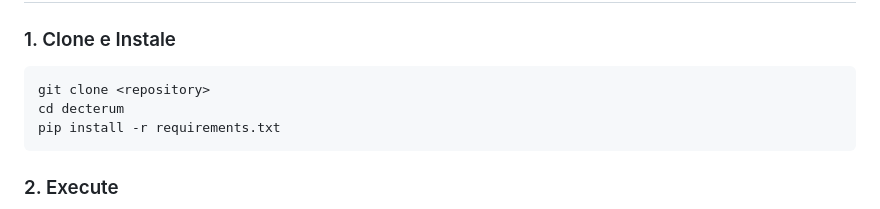
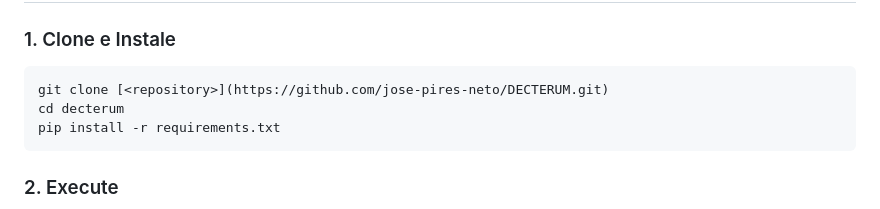
Before and after one commit to jose-pires-neto/DECTERUM, a Markdown page: README.md, the part around the change. GitHub-like rendering.

````diff
--- a/README.md
+++ b/README.md
@@ -6,7 +6,7 @@ Sistema P2P completo com interface tipo app móvel para chat, feed social e comp
 
 ### 1. Clone e Instale
 ```bash
-git clone <repository>
+git clone [<repository>](https://github.com/jose-pires-neto/DECTERUM.git)
 cd decterum
 pip install -r requirements.txt
 ```
````
